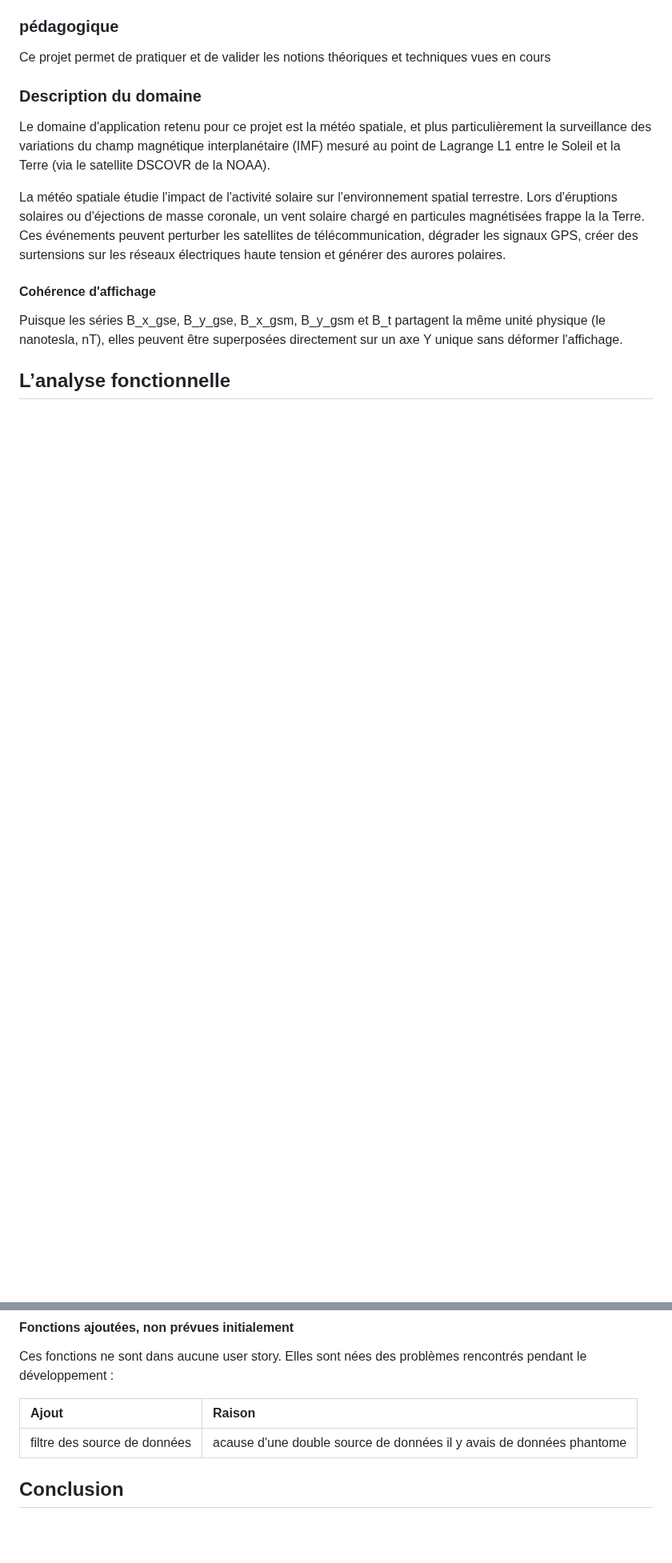
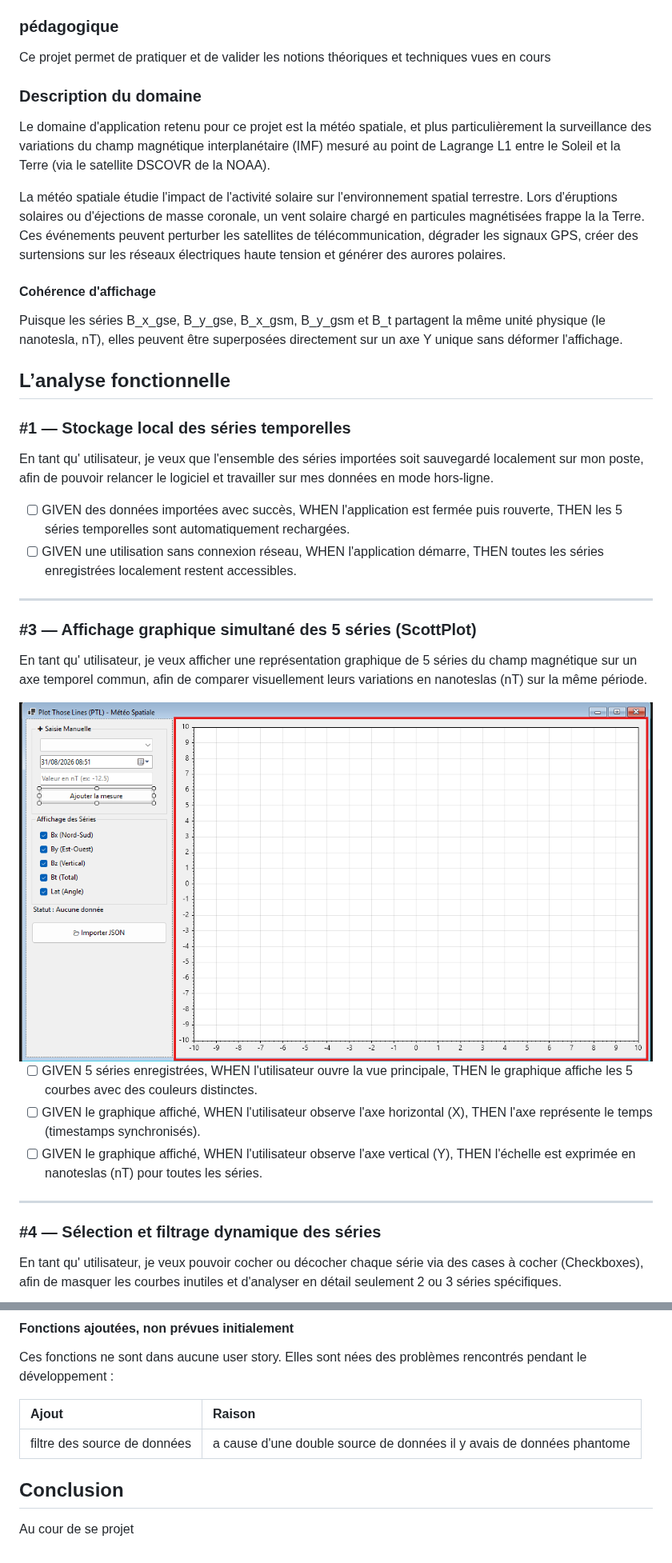
Before and after one commit to Gianmarco-Ruberti/P_FUN-Gianmarco, a Markdown page: DOC/Rapport.md, 2 parts joined by grey strips. Shown at 80% size. Rendered like a GitHub page; pictures changed too: DOC/Gianmarco-Ruberti_P_FUN-Gianmarco_images/us3-1.png (added); blank space fills up the shorter version.

```diff
--- a/DOC/Rapport.md
+++ b/DOC/Rapport.md
@@ -25,3 +25,34 @@ La météo spatiale étudie l'impact de l'activité solaire sur l'environnement
 #### Cohérence d'affichage
 Puisque les séries B_x_gse, B_y_gse, B_x_gsm, B_y_gsm et B_t partagent la même unité physique (le nanotesla, nT), elles peuvent être superposées directement sur un axe Y unique sans déformer l'affichage.
 ## L’analyse fonctionnelle
+### #1 — Stockage local des séries temporelles
+
+En tant qu' utilisateur,
+je veux que l'ensemble des séries importées soit sauvegardé localement sur mon poste,
+afin de pouvoir relancer le logiciel et travailler sur mes données en mode hors-ligne.
+
+- [ ]  GIVEN des données importées avec succès, WHEN l'application est fermée puis rouverte, THEN les 5 séries temporelles sont automatiquement rechargées.
+- [ ] GIVEN une utilisation sans connexion réseau, WHEN l'application démarre, THEN toutes les séries enregistrées localement restent accessibles.
+
+---
+
+### #3 — Affichage graphique simultané des 5 séries (ScottPlot)
+
+En tant qu' utilisateur,
+je veux afficher une représentation graphique de 5 séries du champ magnétique sur un axe temporel commun,
+afin de comparer visuellement leurs variations en nanoteslas (nT) sur la même période.
+
+<img alt="Image" src="Gianmarco-Ruberti_P_FUN-Gianmarco_images/us3-1.png" />
+
+- [ ] GIVEN 5 séries enregistrées, WHEN l'utilisateur ouvre la vue principale, THEN le graphique affiche les 5 courbes avec des couleurs distinctes.
+- [ ] GIVEN le graphique affiché, WHEN l'utilisateur observe l'axe horizontal (X), THEN l'axe représente le temps (timestamps synchronisés).
+- [ ] GIVEN le graphique affiché, WHEN l'utilisateur observe l'axe vertical (Y), THEN l'échelle est exprimée en nanoteslas (nT) pour toutes les séries.
+
+---
+
+### #4 — Sélection et filtrage dynamique des séries
+
+En tant qu' utilisateur,
+je veux pouvoir cocher ou décocher chaque série via des cases à cocher (Checkboxes),
+afin de masquer les courbes inutiles et d'analyser en détail seulement 2 ou 3 séries spécifiques.
+
@@ -102,6 +156,7 @@ rencontrés pendant le développement :
 
 | Ajout | Raison |
 |:---|:---|
-|filtre des source de données | acause d'une double source de données il y avais de données phantome
+|filtre des source de données | a cause d'une double source de données il y avais de données phantome
 
 ## Conclusion
+Au cour de se projet
```
Also changed, not shown: other parts of DOC/Rapport.md (+23 -0 lines), DOC/Gianmarco-Ruberti_P_FUN-Gianmarco.md (added, +61 -0 lines), DOC/Gianmarco-Ruberti_P_FUN-Gianmarco_images/us4-1.png (added), DOC/Gianmarco-Ruberti_P_FUN-Gianmarco_images/us5-1.png (added).
